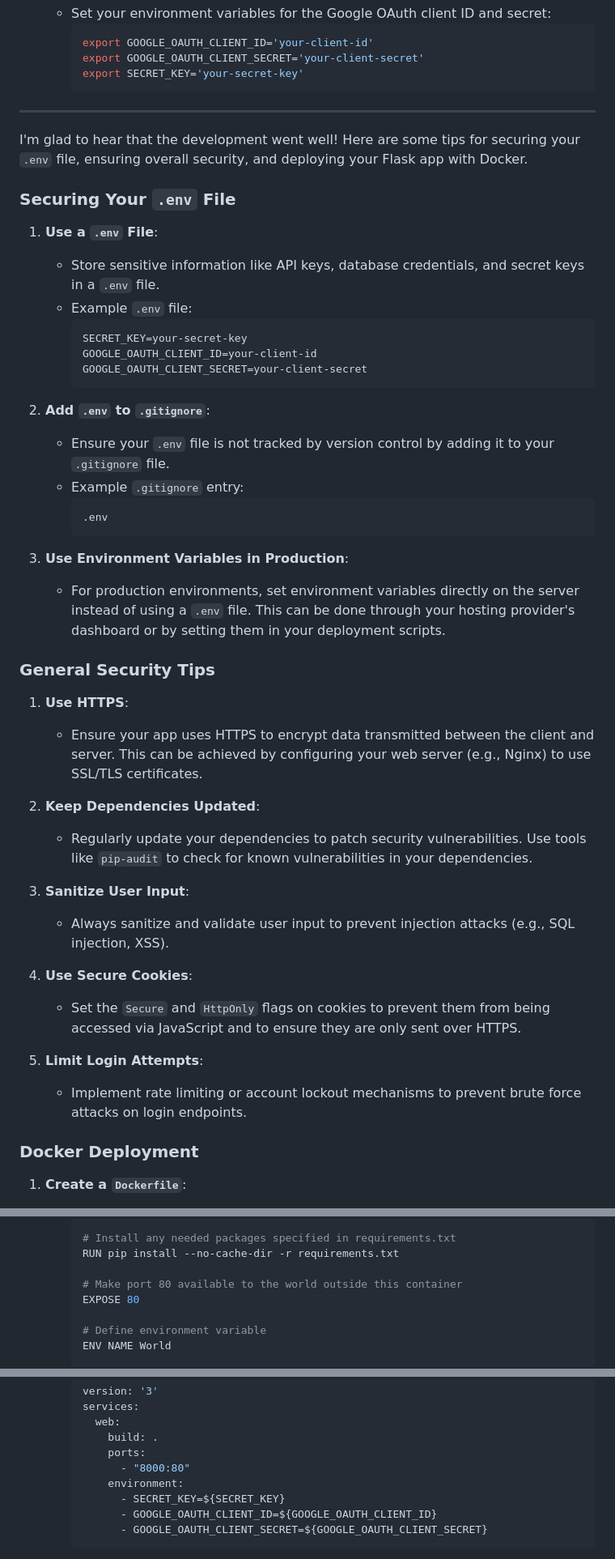
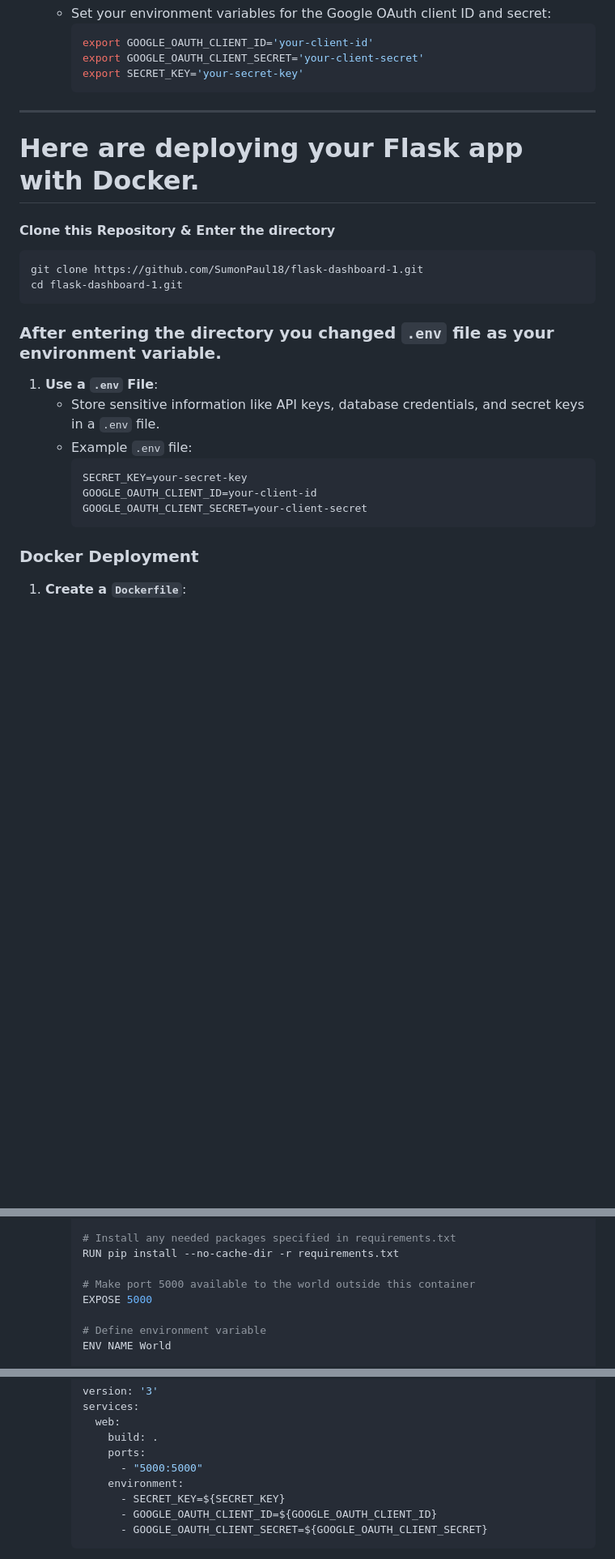
Before and after one commit to SumonPaul18/flask-dashboard-1, a Markdown page: README.md, 3 parts joined by grey strips. Shown at 81% size. Rendered like a GitHub page; blank space fills up the shorter version.

````diff
--- a/README.md
+++ b/README.md
@@ -149,12 +149,17 @@ my_flask_app/
      export SECRET_KEY='your-secret-key'
      ```
 
-
 ---
 
-I'm glad to hear that the development went well! Here are some tips for securing your `.env` file, ensuring overall security, and deploying your Flask app with Docker.
+# Here are deploying your Flask app with Docker.
 
-### Securing Your `.env` File
+#### Clone this Repository & Enter the directory
+```
+git clone https://github.com/SumonPaul18/flask-dashboard-1.git
+cd flask-dashboard-1.git
+```
+
+### After entering the directory you changed `.env` file as your environment variable.
 
 1. **Use a `.env` File**:
    - Store sensitive information like API keys, database credentials, and secret keys in a `.env` file.
@@ -164,33 +169,6 @@ I'm glad to hear that the development went well! Here are some tips for securing
      GOOGLE_OAUTH_CLIENT_ID=your-client-id
      GOOGLE_OAUTH_CLIENT_SECRET=your-client-secret
      ```
-
-2. **Add `.env` to `.gitignore`**:
-   - Ensure your `.env` file is not tracked by version control by adding it to your `.gitignore` file.
-   - Example `.gitignore` entry:
-     ```
-     .env
-     ```
-
-3. **Use Environment Variables in Production**:
-   - For production environments, set environment variables directly on the server instead of using a `.env` file. This can be done through your hosting provider's dashboard or by setting them in your deployment scripts.
-
-### General Security Tips
-
-1. **Use HTTPS**:
-   - Ensure your app uses HTTPS to encrypt data transmitted between the client and server. This can be achieved by configuring your web server (e.g., Nginx) to use SSL/TLS certificates.
-
-2. **Keep Dependencies Updated**:
-   - Regularly update your dependencies to patch security vulnerabilities. Use tools like `pip-audit` to check for known vulnerabilities in your dependencies.
-
-3. **Sanitize User Input**:
-   - Always sanitize and validate user input to prevent injection attacks (e.g., SQL injection, XSS).
-
-4. **Use Secure Cookies**:
-   - Set the `Secure` and `HttpOnly` flags on cookies to prevent them from being accessed via JavaScript and to ensure they are only sent over HTTPS.
-
-5. **Limit Login Attempts**:
-   - Implement rate limiting or account lockout mechanisms to prevent brute force attacks on login endpoints.
 
 ### Docker Deployment
 
@@ -210,8 +188,8 @@ I'm glad to hear that the development went well! Here are some tips for securing
      # Install any needed packages specified in requirements.txt
      RUN pip install --no-cache-dir -r requirements.txt
 
-     # Make port 80 available to the world outside this container
-     EXPOSE 80
+     # Make port 5000 available to the world outside this container
+     EXPOSE 5000
 
      # Define environment variable
      ENV NAME World
@@ -229,7 +207,7 @@ I'm glad to hear that the development went well! Here are some tips for securing
        web:
          build: .
          ports:
-           - "8000:80"
+           - "5000:5000"
          environment:
            - SECRET_KEY=${SECRET_KEY}
            - GOOGLE_OAUTH_CLIENT_ID=${GOOGLE_OAUTH_CLIENT_ID}
````
Also changed, not shown: other parts of README.md (+1 -1 lines).
